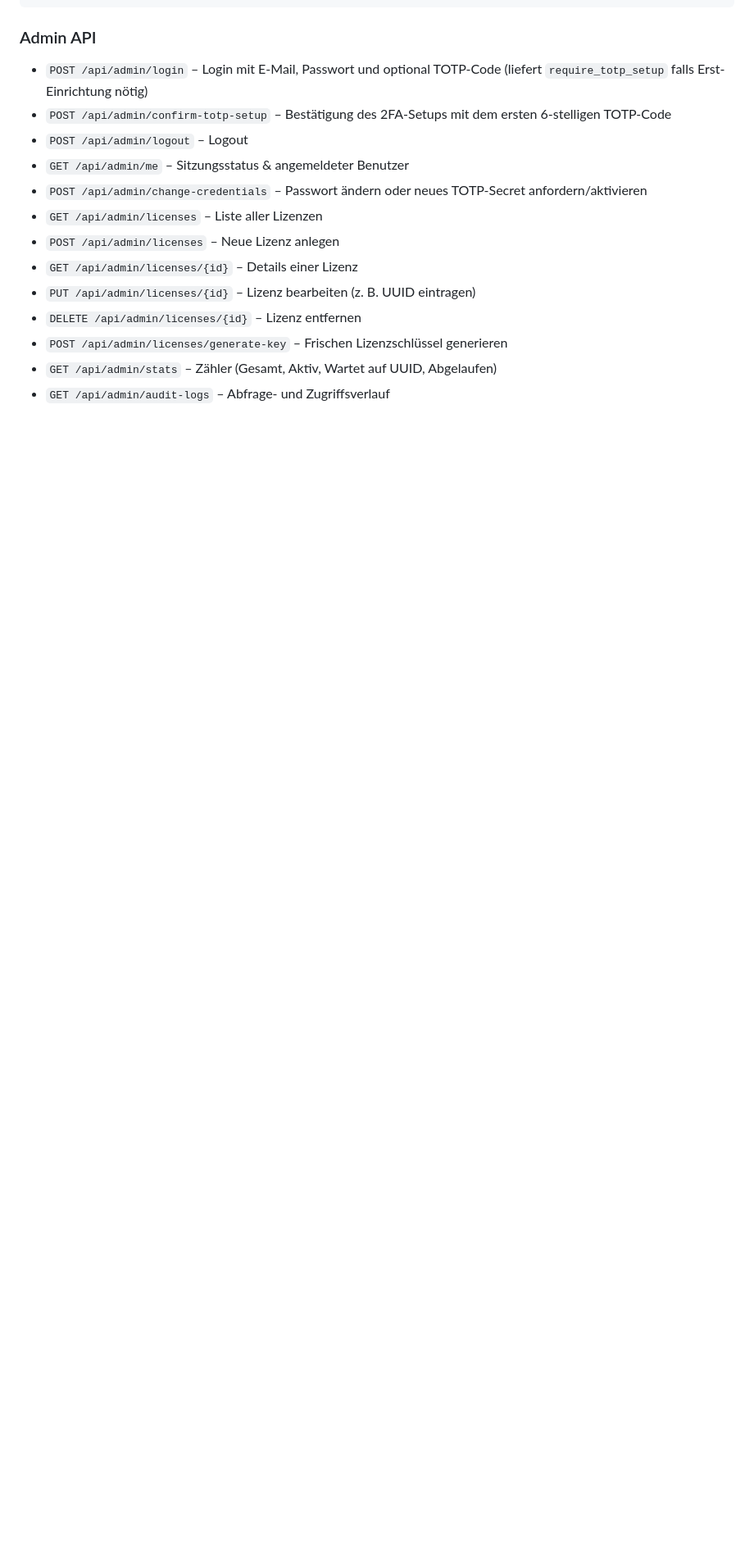
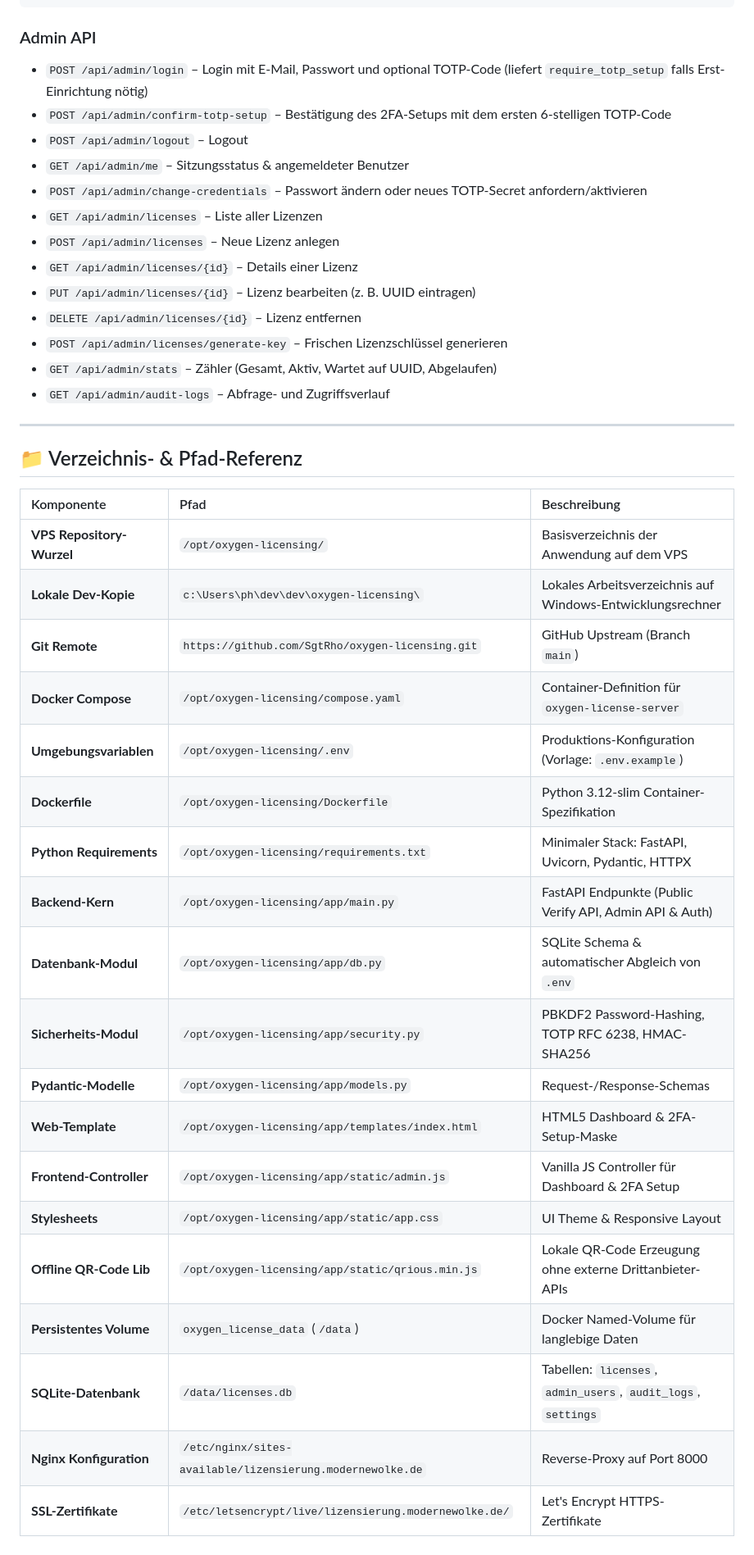
Before and after one commit to SgtRho/oxygen-licensing, a Markdown page: README.md, the part around the change. Shown at 82% size. Drawn GitHub-style; blank space fills up the shorter version.

Commit message:
docs: add comprehensive directory and path reference to README

```diff
--- a/README.md
+++ b/README.md
@@ -338,3 +338,29 @@ Das Admin-Panel ist standardmäßig durch **E-Mail, Passwort und zeitbasiertes E
 * `POST /api/admin/licenses/generate-key` – Frischen Lizenzschlüssel generieren
 * `GET /api/admin/stats` – Zähler (Gesamt, Aktiv, Wartet auf UUID, Abgelaufen)
 * `GET /api/admin/audit-logs` – Abfrage- und Zugriffsverlauf
+
+---
+
+## 📁 Verzeichnis- & Pfad-Referenz
+
+| Komponente | Pfad | Beschreibung |
+| :--- | :--- | :--- |
+| **VPS Repository-Wurzel** | `/opt/oxygen-licensing/` | Basisverzeichnis der Anwendung auf dem VPS |
+| **Lokale Dev-Kopie** | `c:\Users\ph\dev\dev\oxygen-licensing\` | Lokales Arbeitsverzeichnis auf Windows-Entwicklungsrechner |
+| **Git Remote** | `https://github.com/SgtRho/oxygen-licensing.git` | GitHub Upstream (Branch `main`) |
+| **Docker Compose** | `/opt/oxygen-licensing/compose.yaml` | Container-Definition für `oxygen-license-server` |
+| **Umgebungsvariablen** | `/opt/oxygen-licensing/.env` | Produktions-Konfiguration (Vorlage: `.env.example`) |
+| **Dockerfile** | `/opt/oxygen-licensing/Dockerfile` | Python 3.12-slim Container-Spezifikation |
+| **Python Requirements** | `/opt/oxygen-licensing/requirements.txt` | Minimaler Stack: FastAPI, Uvicorn, Pydantic, HTTPX |
+| **Backend-Kern** | `/opt/oxygen-licensing/app/main.py` | FastAPI Endpunkte (Public Verify API, Admin API & Auth) |
+| **Datenbank-Modul** | `/opt/oxygen-licensing/app/db.py` | SQLite Schema & automatischer Abgleich von `.env` |
+| **Sicherheits-Modul** | `/opt/oxygen-licensing/app/security.py` | PBKDF2 Password-Hashing, TOTP RFC 6238, HMAC-SHA256 |
+| **Pydantic-Modelle** | `/opt/oxygen-licensing/app/models.py` | Request-/Response-Schemas |
+| **Web-Template** | `/opt/oxygen-licensing/app/templates/index.html` | HTML5 Dashboard & 2FA-Setup-Maske |
+| **Frontend-Controller** | `/opt/oxygen-licensing/app/static/admin.js` | Vanilla JS Controller für Dashboard & 2FA Setup |
+| **Stylesheets** | `/opt/oxygen-licensing/app/static/app.css` | UI Theme & Responsive Layout |
+| **Offline QR-Code Lib** | `/opt/oxygen-licensing/app/static/qrious.min.js` | Lokale QR-Code Erzeugung ohne externe Drittanbieter-APIs |
+| **Persistentes Volume** | `oxygen_license_data` (`/data`) | Docker Named-Volume für langlebige Daten |
+| **SQLite-Datenbank** | `/data/licenses.db` | Tabellen: `licenses`, `admin_users`, `audit_logs`, `settings` |
+| **Nginx Konfiguration** | `/etc/nginx/sites-available/lizensierung.modernewolke.de` | Reverse-Proxy auf Port 8000 |
+| **SSL-Zertifikate** | `/etc/letsencrypt/live/lizensierung.modernewolke.de/` | Let's Encrypt HTTPS-Zertifikate |
```
